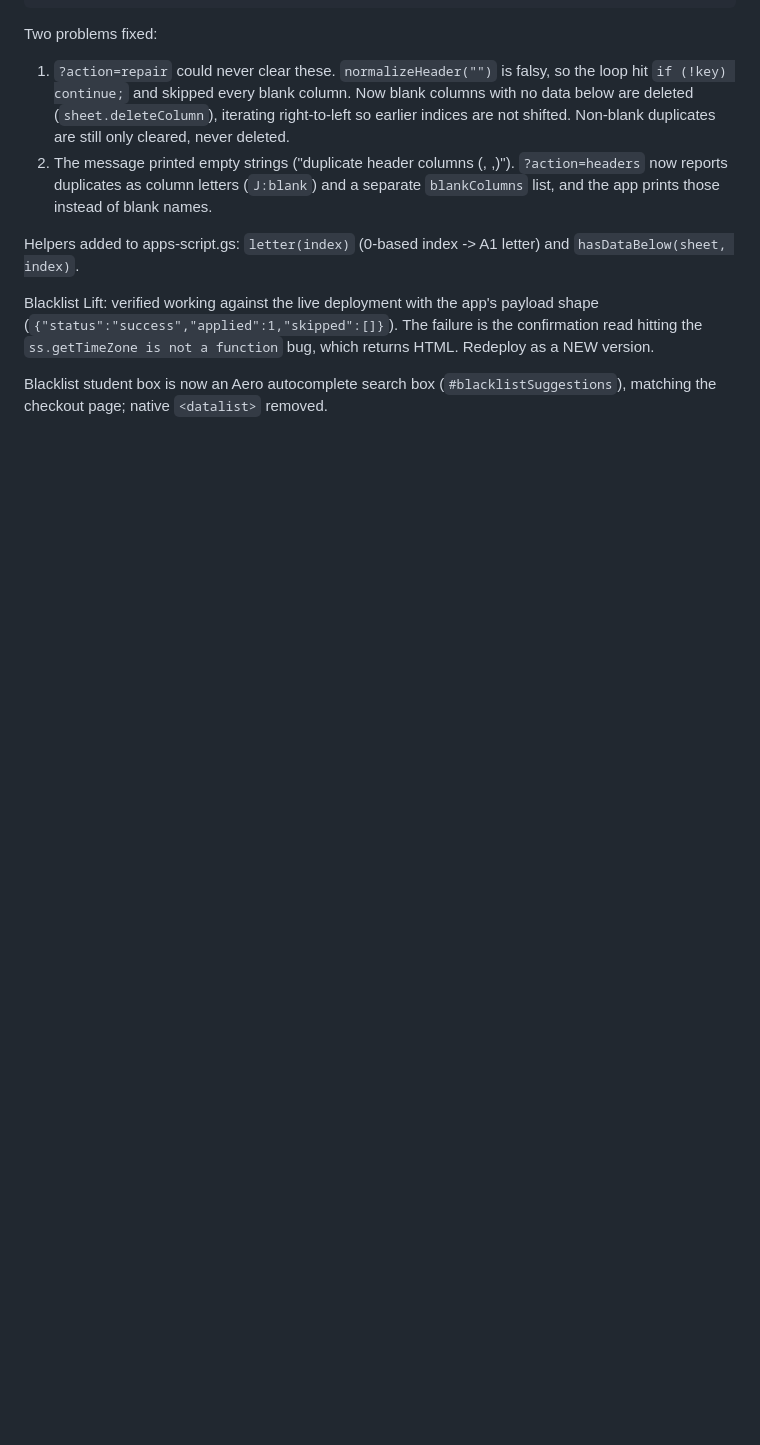
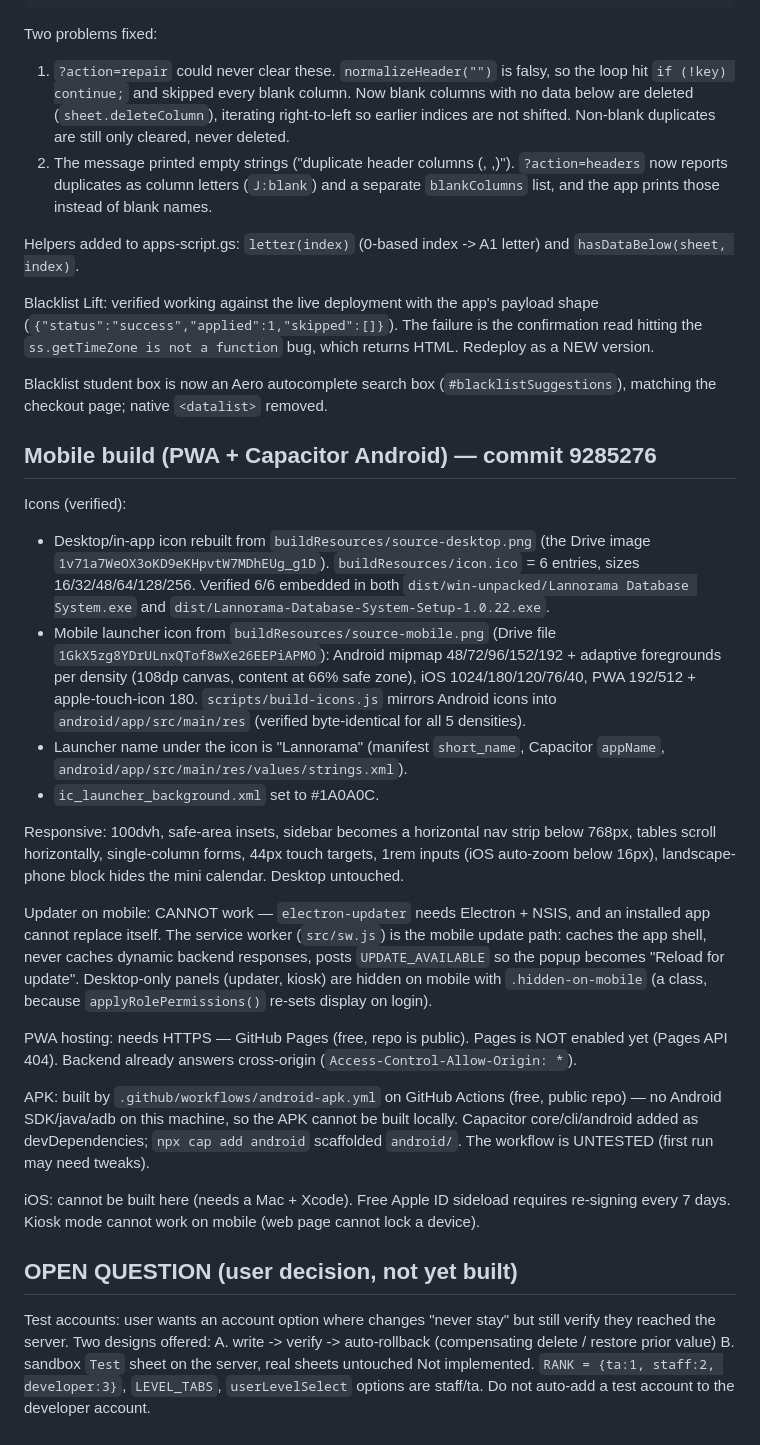
Before and after one commit to kashimean/lannorama-database-system, a Markdown page: HANDOFF.md, the part around the change. Drawn GitHub-style; blank space fills up the shorter version.

Commit message:
HANDOFF: mobile build notes (icons, responsive, service worker updater, APK workflow, open test-account question)

```diff
--- a/HANDOFF.md
+++ b/HANDOFF.md
@@ -356,3 +356,48 @@ the `ss.getTimeZone is not a function` bug, which returns HTML. Redeploy as a NE
 
 Blacklist student box is now an Aero autocomplete search box (`#blacklistSuggestions`), matching
 the checkout page; native `<datalist>` removed.
+
+## Mobile build (PWA + Capacitor Android) — commit 9285276
+
+Icons (verified):
+- Desktop/in-app icon rebuilt from `buildResources/source-desktop.png` (the Drive image
+  `1v71a7WeOX3oKD9eKHpvtW7MDhEUg_g1D`). `buildResources/icon.ico` = 6 entries, sizes
+  16/32/48/64/128/256. Verified 6/6 embedded in both `dist/win-unpacked/Lannorama Database
+  System.exe` and `dist/Lannorama-Database-System-Setup-1.0.22.exe`.
+- Mobile launcher icon from `buildResources/source-mobile.png` (Drive file
+  `1GkX5zg8YDrULnxQTof8wXe26EEPiAPMO`): Android mipmap 48/72/96/152/192 + adaptive
+  foregrounds per density (108dp canvas, content at 66% safe zone), iOS 1024/180/120/76/40,
+  PWA 192/512 + apple-touch-icon 180. `scripts/build-icons.js` mirrors Android icons into
+  `android/app/src/main/res` (verified byte-identical for all 5 densities).
+- Launcher name under the icon is "Lannorama" (manifest `short_name`, Capacitor `appName`,
+  `android/app/src/main/res/values/strings.xml`).
+- `ic_launcher_background.xml` set to #1A0A0C.
+
+Responsive: 100dvh, safe-area insets, sidebar becomes a horizontal nav strip below 768px,
+tables scroll horizontally, single-column forms, 44px touch targets, 1rem inputs (iOS auto-zoom
+below 16px), landscape-phone block hides the mini calendar. Desktop untouched.
+
+Updater on mobile: CANNOT work — `electron-updater` needs Electron + NSIS, and an installed app
+cannot replace itself. The service worker (`src/sw.js`) is the mobile update path: caches the app
+shell, never caches dynamic backend responses, posts `UPDATE_AVAILABLE` so the popup becomes
+"Reload for update". Desktop-only panels (updater, kiosk) are hidden on mobile with
+`.hidden-on-mobile` (a class, because `applyRolePermissions()` re-sets display on login).
+
+PWA hosting: needs HTTPS — GitHub Pages (free, repo is public). Pages is NOT enabled yet
+(Pages API 404). Backend already answers cross-origin (`Access-Control-Allow-Origin: *`).
+
+APK: built by `.github/workflows/android-apk.yml` on GitHub Actions (free, public repo) — no
+Android SDK/java/adb on this machine, so the APK cannot be built locally. Capacitor
+core/cli/android added as devDependencies; `npx cap add android` scaffolded `android/`.
+The workflow is UNTESTED (first run may need tweaks).
+
+iOS: cannot be built here (needs a Mac + Xcode). Free Apple ID sideload requires re-signing
+every 7 days. Kiosk mode cannot work on mobile (web page cannot lock a device).
+
+## OPEN QUESTION (user decision, not yet built)
+Test accounts: user wants an account option where changes "never stay" but still verify they
+reached the server. Two designs offered:
+  A. write -> verify -> auto-rollback (compensating delete / restore prior value)
+  B. sandbox `Test` sheet on the server, real sheets untouched
+Not implemented. `RANK = {ta:1, staff:2, developer:3}`, `LEVEL_TABS`, `userLevelSelect` options
+are staff/ta. Do not auto-add a test account to the developer account.
```
